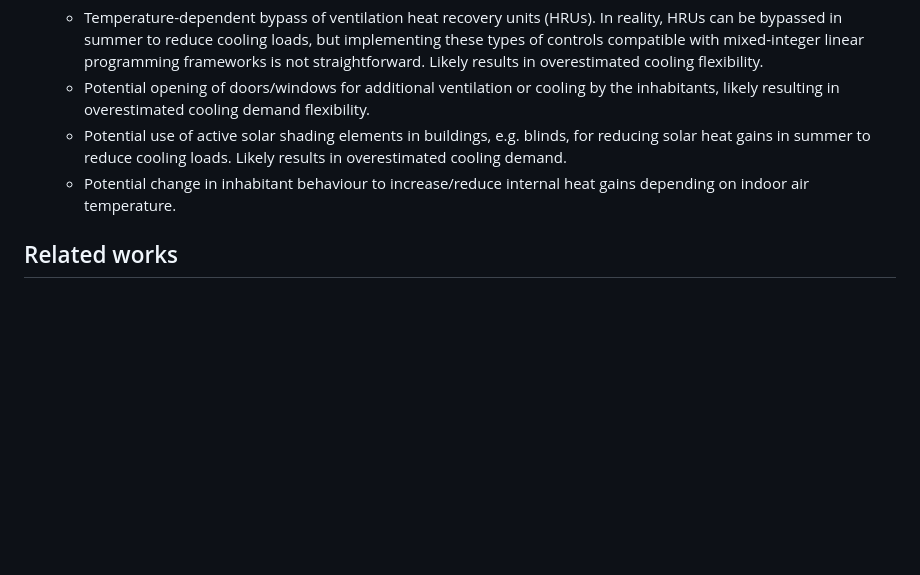
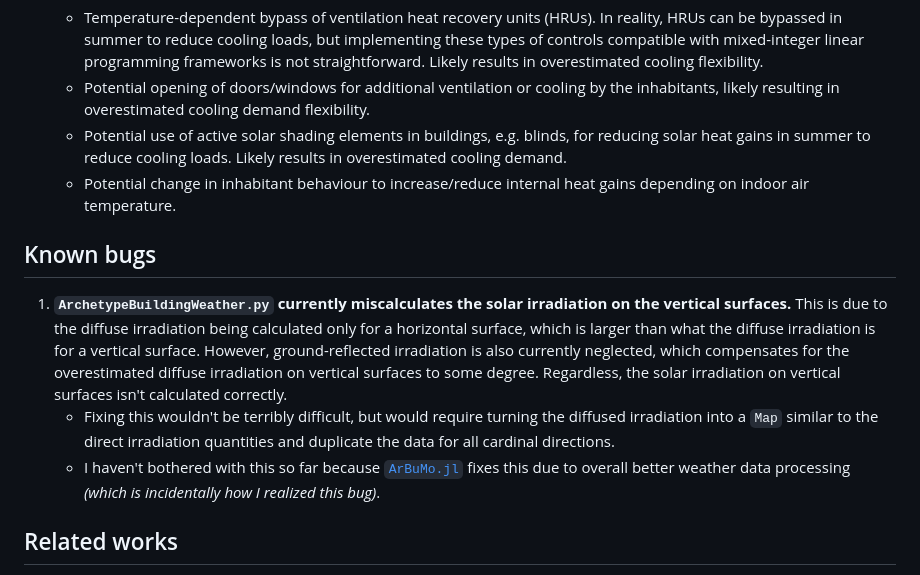
Before and after one commit to vttresearch/ArchetypeBuildingModel, a Markdown page: documentation/src/index.md, the part around the change. Rendered like a GitHub page; blank space fills up the shorter version.

Commit message:
Add known weather processing bug to docs

```diff
--- a/documentation/src/index.md
+++ b/documentation/src/index.md
@@ -76,6 +76,13 @@ Due to the used simplified modelling approach, there are several key limitations
     - Potential change in inhabitant behaviour to increase/reduce internal heat gains depending on indoor air temperature.
 
 
+## Known bugs
+
+1. **`ArchetypeBuildingWeather.py` currently miscalculates the solar irradiation on the vertical surfaces.** This is due to the diffuse irradiation being calculated only for a horizontal surface, which is larger than what the diffuse irradiation is for a vertical surface. However, ground-reflected irradiation is also currently neglected, which compensates for the overestimated diffuse irradiation on vertical surfaces to some degree. Regardless, the solar irradiation on vertical surfaces isn't calculated correctly.
+    - Fixing this wouldn't be terribly difficult, but would require turning the diffused irradiation into a `Map` similar to the direct irradiation quantities and duplicate the data for all cardinal directions.
+    - I haven't bothered with this so far because [`ArBuMo.jl`](https://github.com/vttresearch/ArBuMo) fixes this due to overall better weather data processing _(which is incidentally how I realized this bug)_.
+
+
 ## Related works
 
 For an up-to-date list of works using [ArchetypeBuildingModel.jl](@ref),
```
